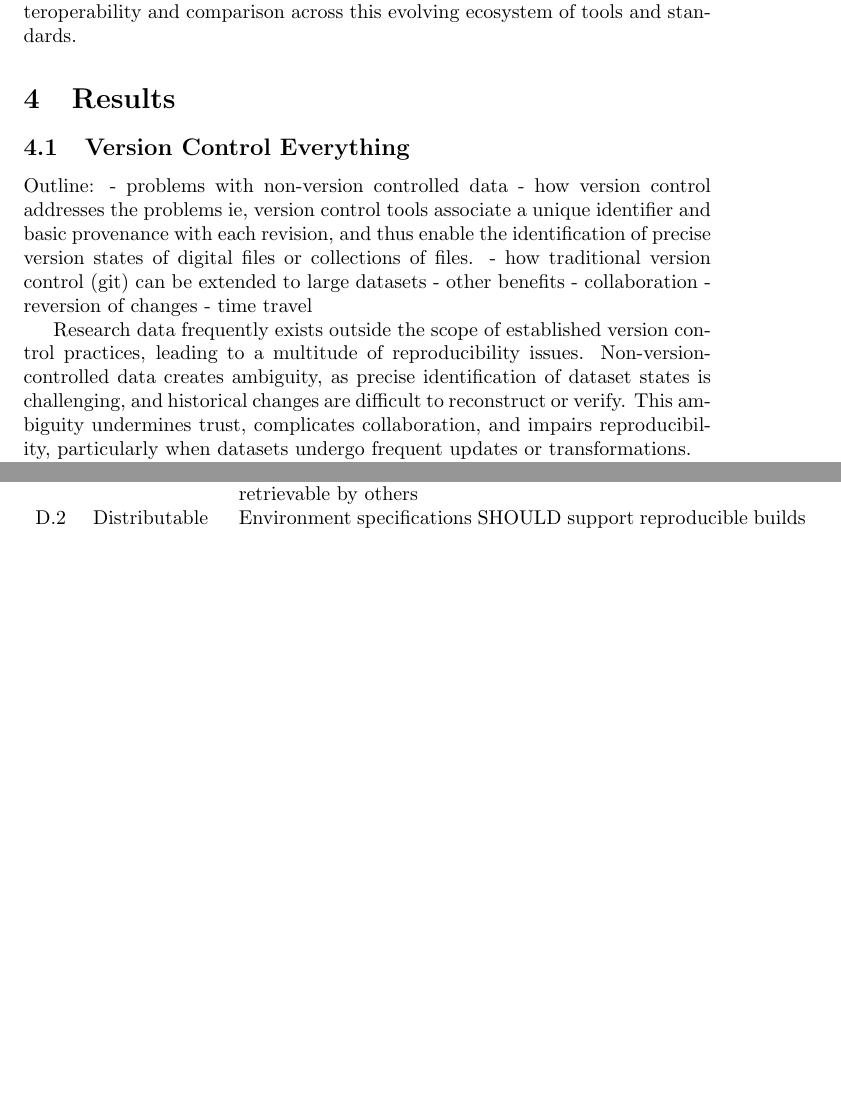
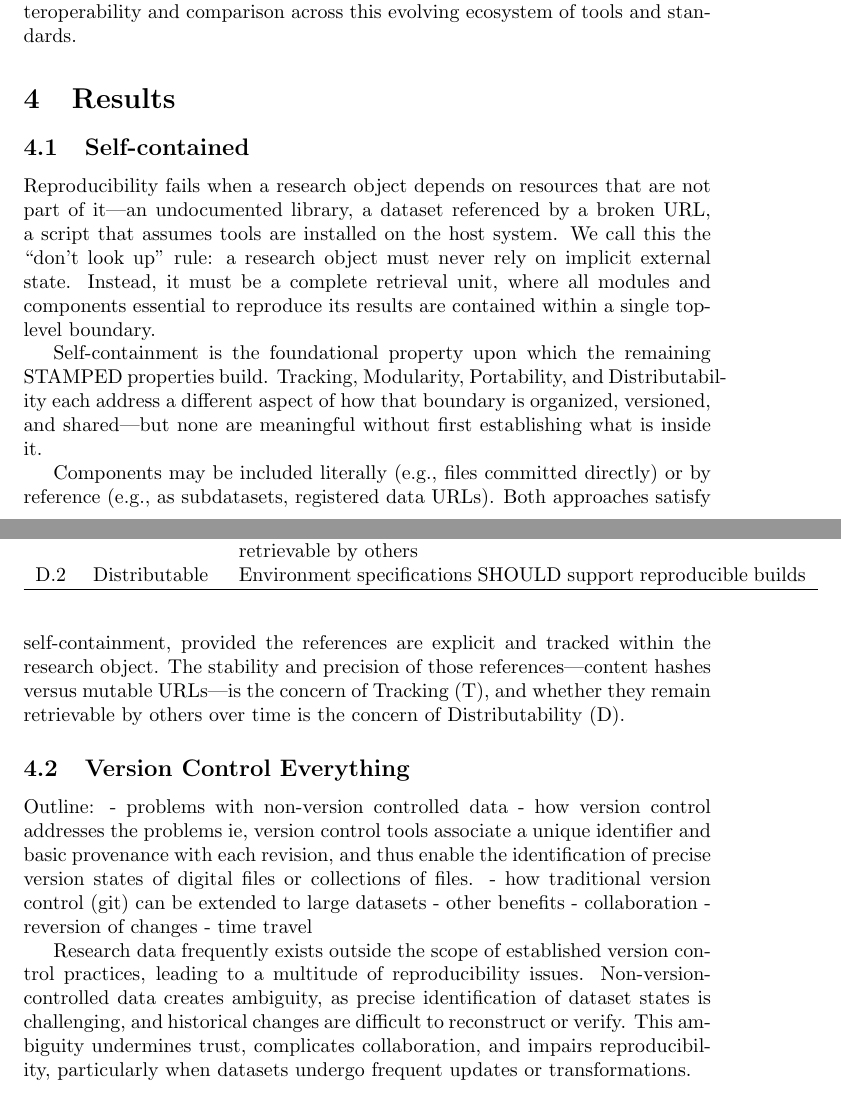
Before and after one commit to asmacdo/yoda, a LaTeX document (main.tex): two parts of pages 3 and 4 of 12, joined at a grey line, cut so that both start at the same text, the shorter picture padded with empty space. Compiled offline with pdfLaTeX.

Commit message:
Add Self-contained section (S)
Introduce "don't look up" rule as motivation, position S as the
foundational property, distinguish literal inclusion from reference.

Co-Authored-By: Claude Opus 4.6 <noreply@anthropic.com>

```diff
--- a/main.tex
+++ b/main.tex
@@ -110,6 +110,19 @@ D.2  & Distributable  & Environment specifications SHOULD support reproducible b
 \hline
 \end{tabular}
 \end{table}
+
+\subsection{Self-contained}
+
+Reproducibility fails when a research object depends on resources that are not part of it---an undocumented library, a dataset referenced by a broken URL, a script that assumes tools are installed on the host system.
+We call this the ``don't look up'' rule: a research object must never rely on implicit external state.
+Instead, it must be a complete retrieval unit, where all modules and components essential to reproduce its results are contained within a single top-level boundary.
+
+Self-containment is the foundational property upon which the remaining STAMPED properties build.
+Tracking, Modularity, Portability, and Distributability each address a different aspect of how that boundary is organized, versioned, and shared---but none are meaningful without first establishing what is inside it.
+
+Components may be included literally (e.g., files committed directly) or by reference (e.g., as subdatasets, registered data URLs).
+Both approaches satisfy self-containment, provided the references are explicit and tracked within the research object.
+The stability and precision of those references---content hashes versus mutable URLs---is the concern of Tracking (T), and whether they remain retrievable by others over time is the concern of Distributability (D).
 
 \subsection{Version Control Everything}
 
```
